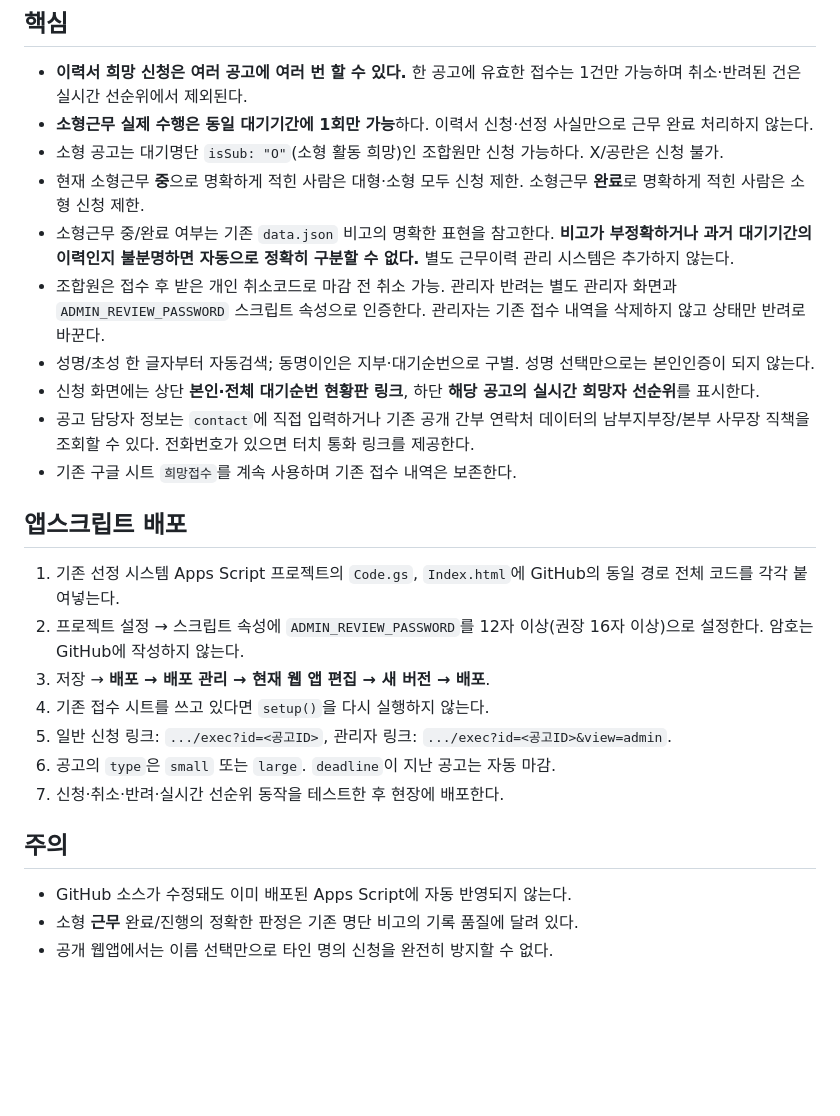
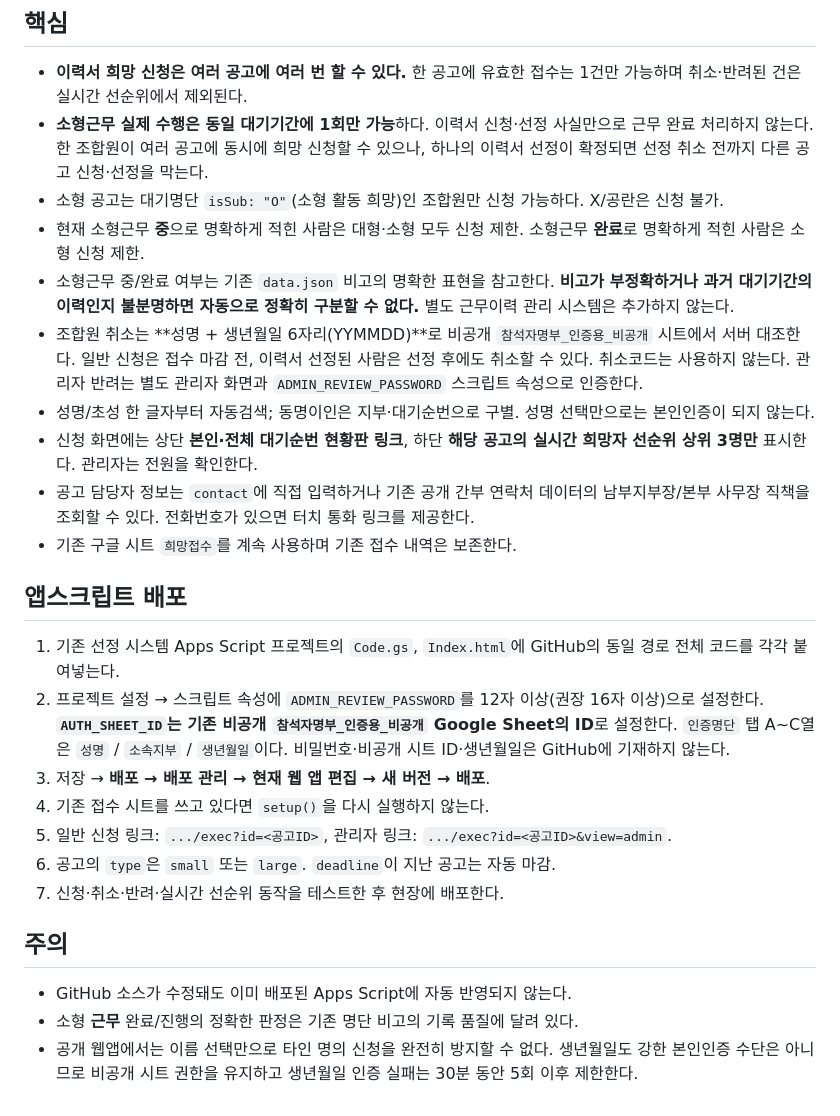
Before and after one commit to hktower226-lang/waiting-order-dashboard, a Markdown page: selection-system/README.md, the part around the change. GitHub-like rendering; blank space fills up the shorter version.

Commit message:
Document private DOB-based applicant cancellation and top-three selection rules

```diff
--- a/selection-system/README.md
+++ b/selection-system/README.md
@@ -2,19 +2,19 @@
 
 ## 핵심
 - **이력서 희망 신청은 여러 공고에 여러 번 할 수 있다.** 한 공고에 유효한 접수는 1건만 가능하며 취소·반려된 건은 실시간 선순위에서 제외된다.
-- **소형근무 실제 수행은 동일 대기기간에 1회만 가능**하다. 이력서 신청·선정 사실만으로 근무 완료 처리하지 않는다.
+- **소형근무 실제 수행은 동일 대기기간에 1회만 가능**하다. 이력서 신청·선정 사실만으로 근무 완료 처리하지 않는다. 한 조합원이 여러 공고에 동시에 희망 신청할 수 있으나, 하나의 이력서 선정이 확정되면 선정 취소 전까지 다른 공고 신청·선정을 막는다.
 - 소형 공고는 대기명단 `isSub: "O"`(소형 활동 희망)인 조합원만 신청 가능하다. X/공란은 신청 불가.
 - 현재 소형근무 **중**으로 명확하게 적힌 사람은 대형·소형 모두 신청 제한. 소형근무 **완료**로 명확하게 적힌 사람은 소형 신청 제한.
 - 소형근무 중/완료 여부는 기존 `data.json` 비고의 명확한 표현을 참고한다. **비고가 부정확하거나 과거 대기기간의 이력인지 불분명하면 자동으로 정확히 구분할 수 없다.** 별도 근무이력 관리 시스템은 추가하지 않는다.
-- 조합원은 접수 후 받은 개인 취소코드로 마감 전 취소 가능. 관리자 반려는 별도 관리자 화면과 `ADMIN_REVIEW_PASSWORD` 스크립트 속성으로 인증한다. 관리자는 기존 접수 내역을 삭제하지 않고 상태만 반려로 바꾼다.
+- 조합원 취소는 **성명 + 생년월일 6자리(YYMMDD)**로 비공개 `참석자명부_인증용_비공개` 시트에서 서버 대조한다. 일반 신청은 접수 마감 전, 이력서 선정된 사람은 선정 후에도 취소할 수 있다. 취소코드는 사용하지 않는다. 관리자 반려는 별도 관리자 화면과 `ADMIN_REVIEW_PASSWORD` 스크립트 속성으로 인증한다.
 - 성명/초성 한 글자부터 자동검색; 동명이인은 지부·대기순번으로 구별. 성명 선택만으로는 본인인증이 되지 않는다.
-- 신청 화면에는 상단 **본인·전체 대기순번 현황판 링크**, 하단 **해당 공고의 실시간 희망자 선순위**를 표시한다.
+- 신청 화면에는 상단 **본인·전체 대기순번 현황판 링크**, 하단 **해당 공고의 실시간 희망자 선순위 상위 3명만** 표시한다. 관리자는 전원을 확인한다.
 - 공고 담당자 정보는 `contact`에 직접 입력하거나 기존 공개 간부 연락처 데이터의 남부지부장/본부 사무장 직책을 조회할 수 있다. 전화번호가 있으면 터치 통화 링크를 제공한다.
 - 기존 구글 시트 `희망접수`를 계속 사용하며 기존 접수 내역은 보존한다.
 
 ## 앱스크립트 배포
 1. 기존 선정 시스템 Apps Script 프로젝트의 `Code.gs`, `Index.html`에 GitHub의 동일 경로 전체 코드를 각각 붙여넣는다.
-2. 프로젝트 설정 → 스크립트 속성에 `ADMIN_REVIEW_PASSWORD`를 12자 이상(권장 16자 이상)으로 설정한다. 암호는 GitHub에 작성하지 않는다.
+2. 프로젝트 설정 → 스크립트 속성에 `ADMIN_REVIEW_PASSWORD`를 12자 이상(권장 16자 이상)으로 설정한다. **`AUTH_SHEET_ID`는 기존 비공개 `참석자명부_인증용_비공개` Google Sheet의 ID**로 설정한다. `인증명단` 탭 A~C열은 `성명` / `소속지부` / `생년월일`이다. 비밀번호·비공개 시트 ID·생년월일은 GitHub에 기재하지 않는다.
 3. 저장 → **배포 → 배포 관리 → 현재 웹 앱 편집 → 새 버전 → 배포**.
 4. 기존 접수 시트를 쓰고 있다면 `setup()`을 다시 실행하지 않는다.
 5. 일반 신청 링크: `.../exec?id=<공고ID>`, 관리자 링크: `.../exec?id=<공고ID>&view=admin`.
@@ -24,4 +24,4 @@
 ## 주의
 - GitHub 소스가 수정돼도 이미 배포된 Apps Script에 자동 반영되지 않는다.
 - 소형 **근무** 완료/진행의 정확한 판정은 기존 명단 비고의 기록 품질에 달려 있다.
-- 공개 웹앱에서는 이름 선택만으로 타인 명의 신청을 완전히 방지할 수 없다.
+- 공개 웹앱에서는 이름 선택만으로 타인 명의 신청을 완전히 방지할 수 없다. 생년월일도 강한 본인인증 수단은 아니므로 비공개 시트 권한을 유지하고 생년월일 인증 실패는 30분 동안 5회 이후 제한한다.
```
